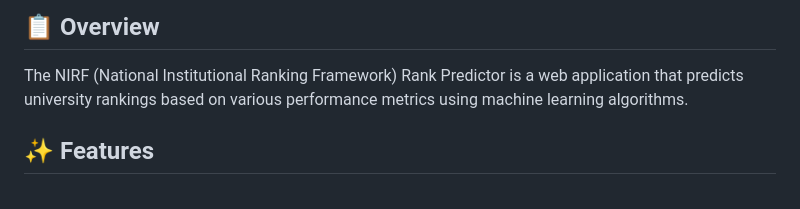
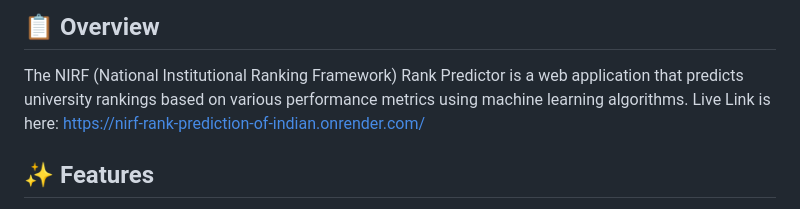
Before and after one commit to Anand-DN/NIRF-Rank-Prediction-of-Indian-Educational-Institutions-Using-Machine-Learning-Ensemble-Techniques, a Markdown page: README.md, the part around the change. Rendered like a GitHub page.

```diff
--- a/README.md
+++ b/README.md
@@ -7,6 +7,7 @@ AI-powered ranking prediction for educational institutions using Machine Learnin
 ## 📋 Overview
 
 The NIRF (National Institutional Ranking Framework) Rank Predictor is a web application that predicts university rankings based on various performance metrics using machine learning algorithms.
+Live Link is here:  https://nirf-rank-prediction-of-indian.onrender.com/
 
 ## ✨ Features
 
```
